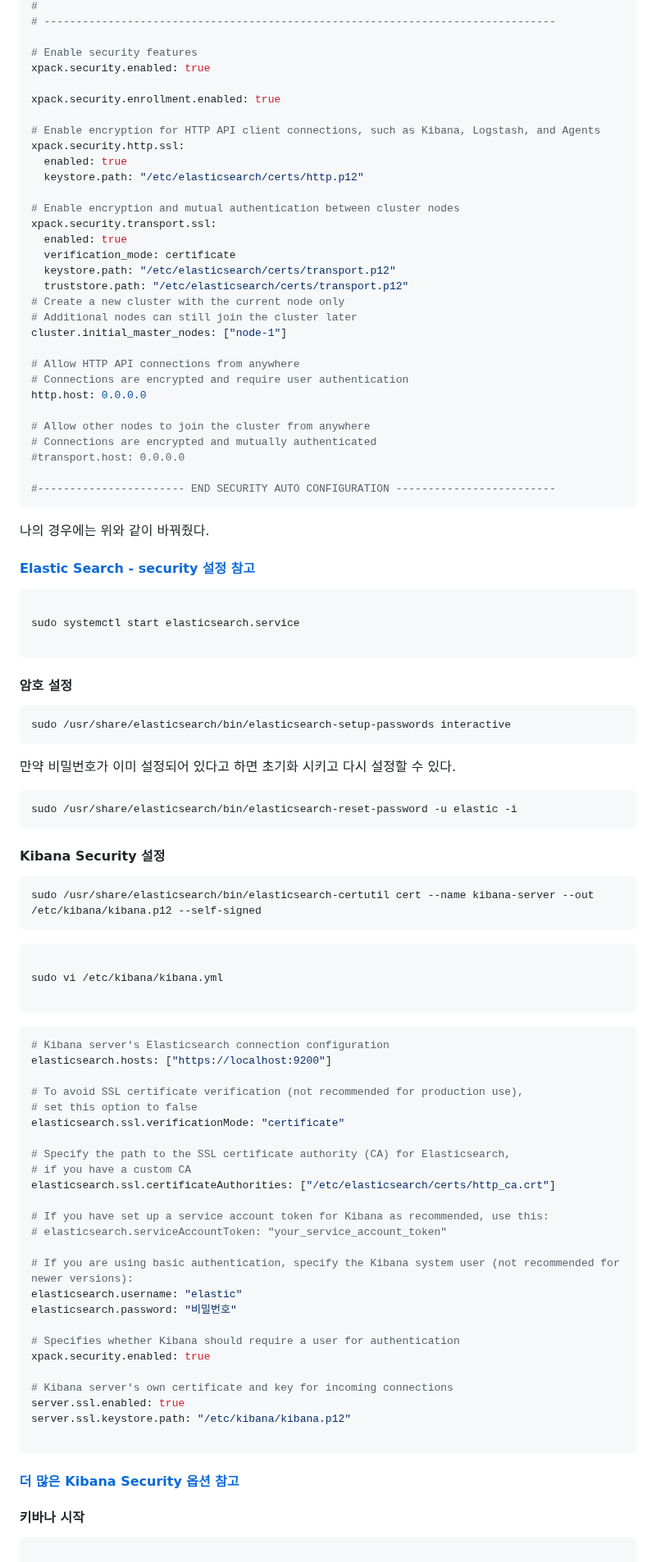
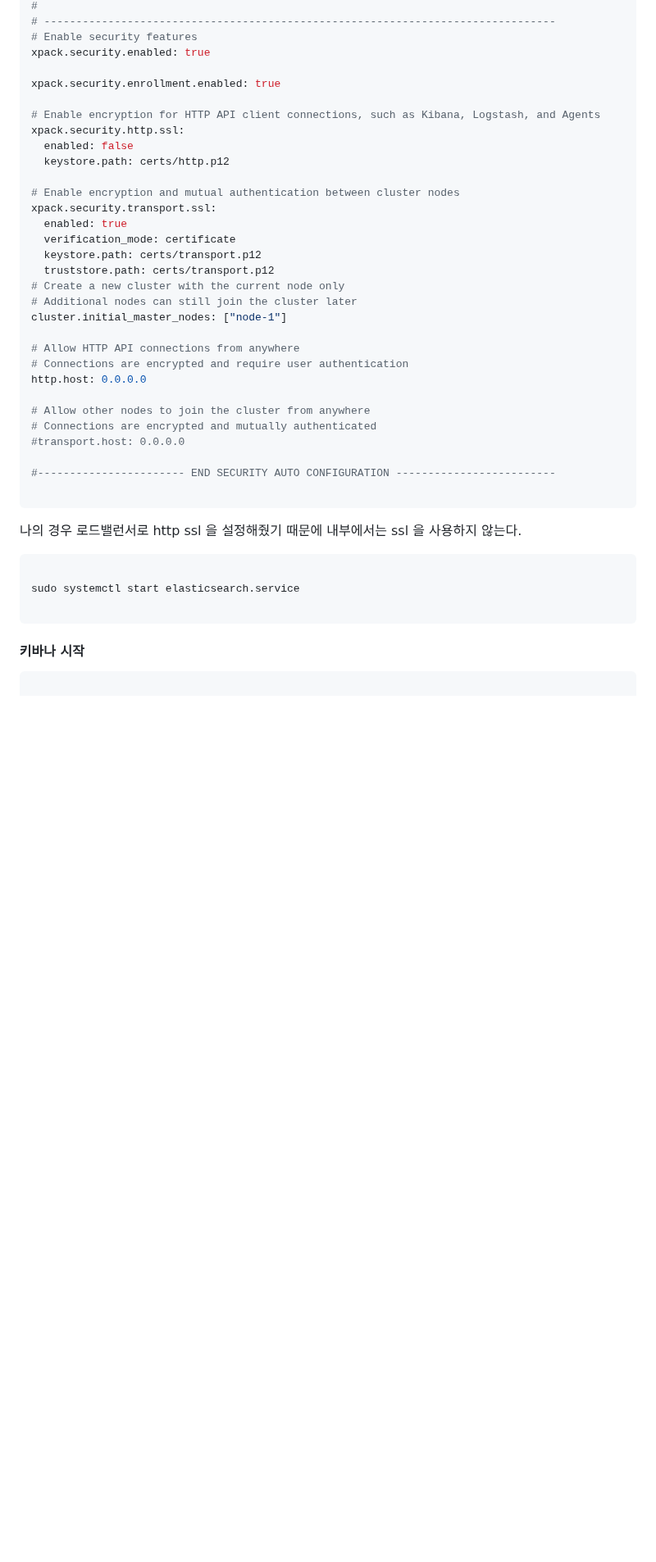
Before and after one commit to TeTedo/blog-code, a Markdown page: elk-install/README.md, the part around one of its changes. Shown at 82% size. Drawn GitHub-style; blank space fills up the shorter version.

````diff
--- a/elk-install/README.md
+++ b/elk-install/README.md
@@ -487,6 +385,5 @@ sudo find / -name "*.p12"
 #
 # --------------------------------------------------------------------------------
-
 # Enable security features
 xpack.security.enabled: true
 
@@ -494,15 +391,15 @@ xpack.security.enrollment.enabled: true
 
 # Enable encryption for HTTP API client connections, such as Kibana, Logstash, and Agents
 xpack.security.http.ssl:
-  enabled: true
-  keystore.path: "/etc/elasticsearch/certs/http.p12"
+  enabled: false
+  keystore.path: certs/http.p12
 
 # Enable encryption and mutual authentication between cluster nodes
 xpack.security.transport.ssl:
   enabled: true
   verification_mode: certificate
-  keystore.path: "/etc/elasticsearch/certs/transport.p12"
-  truststore.path: "/etc/elasticsearch/certs/transport.p12"
+  keystore.path: certs/transport.p12
+  truststore.path: certs/transport.p12
 # Create a new cluster with the current node only
 # Additional nodes can still join the cluster later
 cluster.initial_master_nodes: ["node-1"]
@@ -516,11 +413,10 @@ http.host: 0.0.0.0
 #transport.host: 0.0.0.0
 
 #----------------------- END SECURITY AUTO CONFIGURATION -------------------------
+
 ```
 
-나의 경우에는 위와 같이 바꿔줬다.
-
-#### [Elastic Search - security 설정 참고](https://www.elastic.co/guide/en/elasticsearch/reference/8.10/security-settings.html)
+나의 경우 로드밸런서로 http ssl 을 설정해줬기 때문에 내부에서는 ssl 을 사용하지 않는다.
 
 ```
 
@@ -528,60 +424,4 @@ sudo systemctl start elasticsearch.service
 
 ```
 
-#### 암호 설정
-
-
-```sh
-sudo /usr/share/elasticsearch/bin/elasticsearch-setup-passwords interactive
-```
-
-만약 비밀번호가 이미 설정되어 있다고 하면 초기화 시키고 다시 설정할 수 있다.
-
-```sh
-sudo /usr/share/elasticsearch/bin/elasticsearch-reset-password -u elastic -i
-```
-
-#### Kibana Security 설정
-
-
-```sh
-sudo /usr/share/elasticsearch/bin/elasticsearch-certutil cert --name kibana-server --out /etc/kibana/kibana.p12 --self-signed
-```
-
-```
-
-sudo vi /etc/kibana/kibana.yml
-
-```
-
-```sh
-# Kibana server's Elasticsearch connection configuration
-elasticsearch.hosts: ["https://localhost:9200"]
-
-# To avoid SSL certificate verification (not recommended for production use),
-# set this option to false
-elasticsearch.ssl.verificationMode: "certificate"
-
-# Specify the path to the SSL certificate authority (CA) for Elasticsearch,
-# if you have a custom CA
-elasticsearch.ssl.certificateAuthorities: ["/etc/elasticsearch/certs/http_ca.crt"]
-
-# If you have set up a service account token for Kibana as recommended, use this:
-# elasticsearch.serviceAccountToken: "your_service_account_token"
-
-# If you are using basic authentication, specify the Kibana system user (not recommended for newer versions):
-elasticsearch.username: "elastic"
-elasticsearch.password: "비밀번호"
-
-# Specifies whether Kibana should require a user for authentication
-xpack.security.enabled: true
-
-# Kibana server's own certificate and key for incoming connections
-server.ssl.enabled: true
-server.ssl.keystore.path: "/etc/kibana/kibana.p12"
-
-```
-
-#### [더 많은 Kibana Security 옵션 참고](https://www.elastic.co/guide/en/kibana/8.10/security-settings-kb.html)
-
 #### 키바나 시작
````
Also changed, not shown: other parts of elk-install/README.md (+124 -188 lines).
